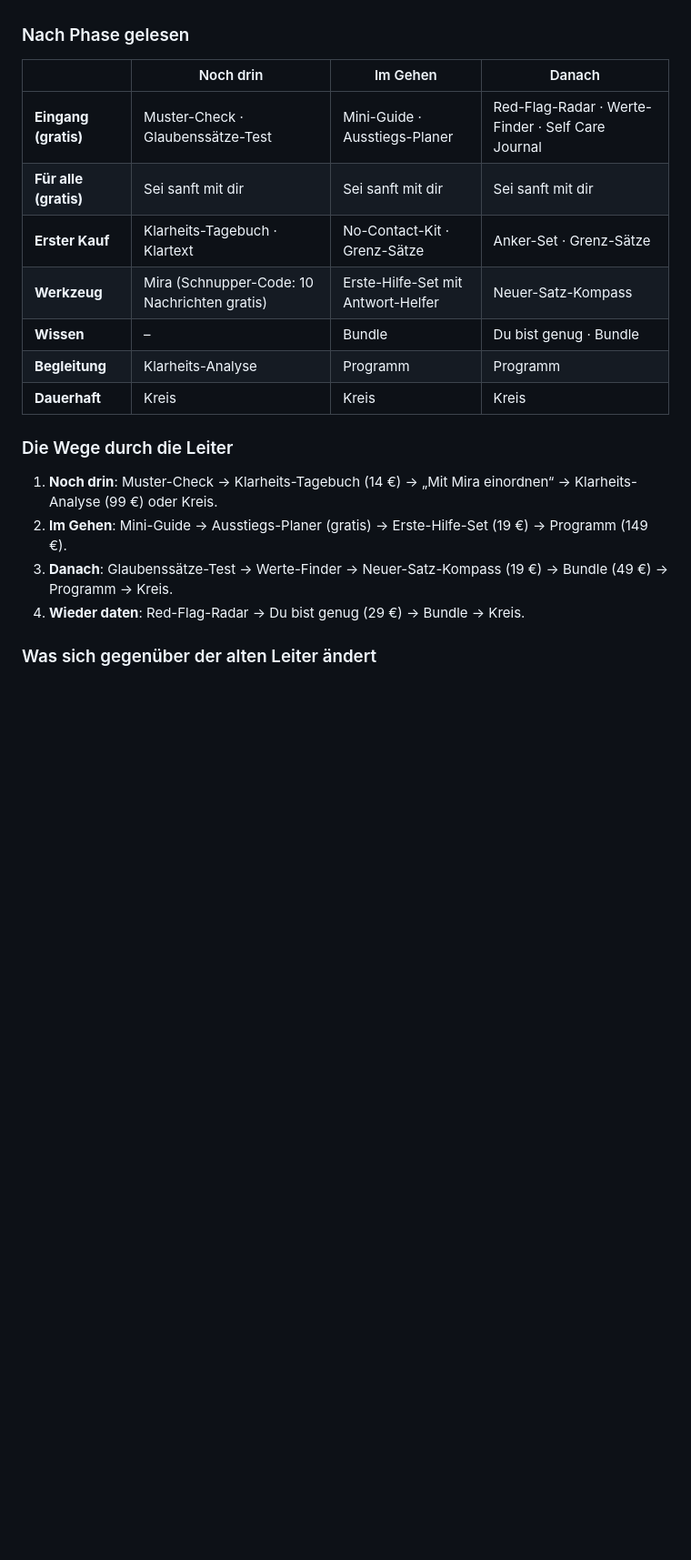
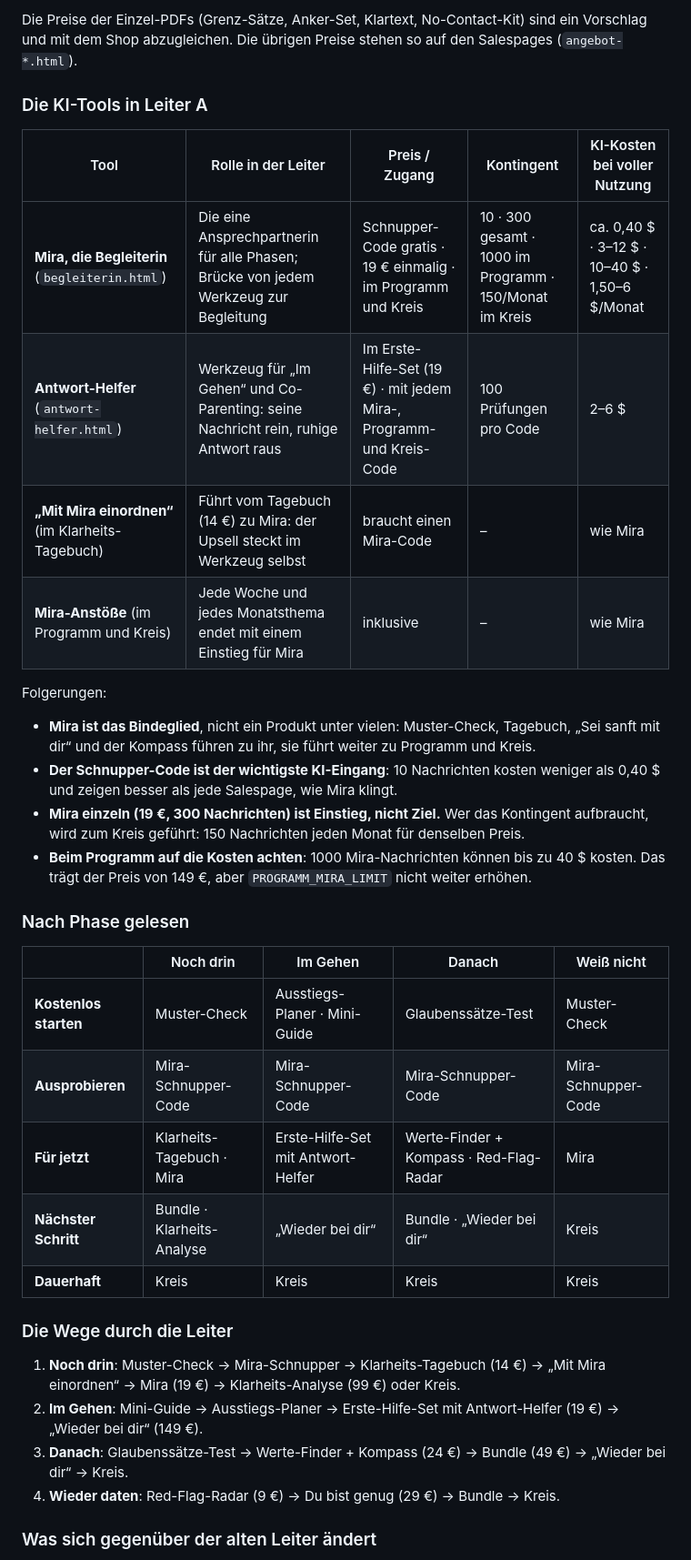
Before and after one commit to Seelenwende/Bio-Link, a Markdown page: PRODUKTLEITER.md, the part around one of its changes. Shown at 91% size. GitHub-like rendering; blank space fills up the shorter version.

```diff
--- a/PRODUKTLEITER.md
+++ b/PRODUKTLEITER.md
@@ -34,22 +41,36 @@ Die Preise in Stufe 1 sind ein Vorschlag und mit den Live-Preisen im Shop abzugl
+Die Preise der Einzel-PDFs (Grenz-Sätze, Anker-Set, Klartext, No-Contact-Kit) sind ein Vorschlag und mit dem Shop abzugleichen. Die übrigen Preise stehen so auf den Salespages (`angebot-*.html`).
+
+### Die KI-Tools in Leiter A
+
+| Tool | Rolle in der Leiter | Preis / Zugang | Kontingent | KI-Kosten bei voller Nutzung |
+|---|---|---|---|---|
+| **Mira, die Begleiterin** (`begleiterin.html`) | Die eine Ansprechpartnerin für alle Phasen; Brücke von jedem Werkzeug zur Begleitung | Schnupper-Code gratis · 19 € einmalig · im Programm und Kreis | 10 · 300 gesamt · 1000 im Programm · 150/Monat im Kreis | ca. 0,40 $ · 3–12 $ · 10–40 $ · 1,50–6 $/Monat |
+| **Antwort-Helfer** (`antwort-helfer.html`) | Werkzeug für „Im Gehen“ und Co-Parenting: seine Nachricht rein, ruhige Antwort raus | Im Erste-Hilfe-Set (19 €) · mit jedem Mira-, Programm- und Kreis-Code | 100 Prüfungen pro Code | 2–6 $ |
+| **„Mit Mira einordnen“** (im Klarheits-Tagebuch) | Führt vom Tagebuch (14 €) zu Mira: der Upsell steckt im Werkzeug selbst | braucht einen Mira-Code | – | wie Mira |
+| **Mira-Anstöße** (im Programm und Kreis) | Jede Woche und jedes Monatsthema endet mit einem Einstieg für Mira | inklusive | – | wie Mira |
+
+Folgerungen:
+- **Mira ist das Bindeglied**, nicht ein Produkt unter vielen: Muster-Check, Tagebuch, „Sei sanft mit dir“ und der Kompass führen zu ihr, sie führt weiter zu Programm und Kreis.
+- **Der Schnupper-Code ist der wichtigste KI-Eingang**: 10 Nachrichten kosten weniger als 0,40 $ und zeigen besser als jede Salespage, wie Mira klingt.
+- **Mira einzeln (19 €, 300 Nachrichten) ist Einstieg, nicht Ziel.** Wer das Kontingent aufbraucht, wird zum Kreis geführt: 150 Nachrichten jeden Monat für denselben Preis.
+- **Beim Programm auf die Kosten achten**: 1000 Mira-Nachrichten können bis zu 40 $ kosten. Das trägt der Preis von 149 €, aber `PROGRAMM_MIRA_LIMIT` nicht weiter erhöhen.
 
 ### Nach Phase gelesen
 
-| | Noch drin | Im Gehen | Danach |
-|---|---|---|---|
-| **Eingang (gratis)** | Muster-Check · Glaubenssätze-Test | Mini-Guide · Ausstiegs-Planer | Red-Flag-Radar · Werte-Finder · Self Care Journal |
-| **Für alle (gratis)** | Sei sanft mit dir | Sei sanft mit dir | Sei sanft mit dir |
-| **Erster Kauf** | Klarheits-Tagebuch · Klartext | No-Contact-Kit · Grenz-Sätze | Anker-Set · Grenz-Sätze |
-| **Werkzeug** | Mira (Schnupper-Code: 10 Nachrichten gratis) | Erste-Hilfe-Set mit Antwort-Helfer | Neuer-Satz-Kompass |
-| **Wissen** | – | Bundle | Du bist genug · Bundle |
-| **Begleitung** | Klarheits-Analyse | Programm | Programm |
-| **Dauerhaft** | Kreis | Kreis | Kreis |
+| | Noch drin | Im Gehen | Danach | Weiß nicht |
+|---|---|---|---|---|
+| **Kostenlos starten** | Muster-Check | Ausstiegs-Planer · Mini-Guide | Glaubenssätze-Test | Muster-Check |
+| **Ausprobieren** | Mira-Schnupper-Code | Mira-Schnupper-Code | Mira-Schnupper-Code | Mira-Schnupper-Code |
+| **Für jetzt** | Klarheits-Tagebuch · Mira | Erste-Hilfe-Set mit Antwort-Helfer | Werte-Finder + Kompass · Red-Flag-Radar | Mira |
+| **Nächster Schritt** | Bundle · Klarheits-Analyse | „Wieder bei dir“ | Bundle · „Wieder bei dir“ | Kreis |
+| **Dauerhaft** | Kreis | Kreis | Kreis | Kreis |
 
 ### Die Wege durch die Leiter
 
-1. **Noch drin**: Muster-Check → Klarheits-Tagebuch (14 €) → „Mit Mira einordnen“ → Klarheits-Analyse (99 €) oder Kreis.
-2. **Im Gehen**: Mini-Guide → Ausstiegs-Planer (gratis) → Erste-Hilfe-Set (19 €) → Programm (149 €).
-3. **Danach**: Glaubenssätze-Test → Werte-Finder → Neuer-Satz-Kompass (19 €) → Bundle (49 €) → Programm → Kreis.
-4. **Wieder daten**: Red-Flag-Radar → Du bist genug (29 €) → Bundle → Kreis.
+1. **Noch drin**: Muster-Check → Mira-Schnupper → Klarheits-Tagebuch (14 €) → „Mit Mira einordnen“ → Mira (19 €) → Klarheits-Analyse (99 €) oder Kreis.
+2. **Im Gehen**: Mini-Guide → Ausstiegs-Planer → Erste-Hilfe-Set mit Antwort-Helfer (19 €) → „Wieder bei dir“ (149 €).
+3. **Danach**: Glaubenssätze-Test → Werte-Finder + Kompass (24 €) → Bundle (49 €) → „Wieder bei dir“ → Kreis.
+4. **Wieder daten**: Red-Flag-Radar (9 €) → Du bist genug (29 €) → Bundle → Kreis.
 
 ### Was sich gegenüber der alten Leiter ändert
 
```
Also changed, not shown: other parts of PRODUKTLEITER.md (+71 -42 lines).
